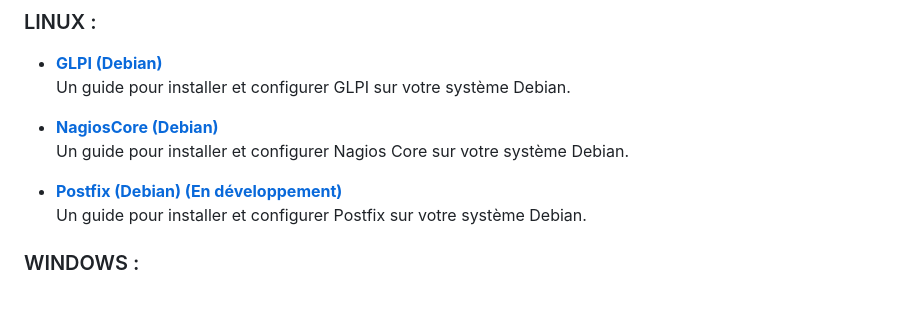
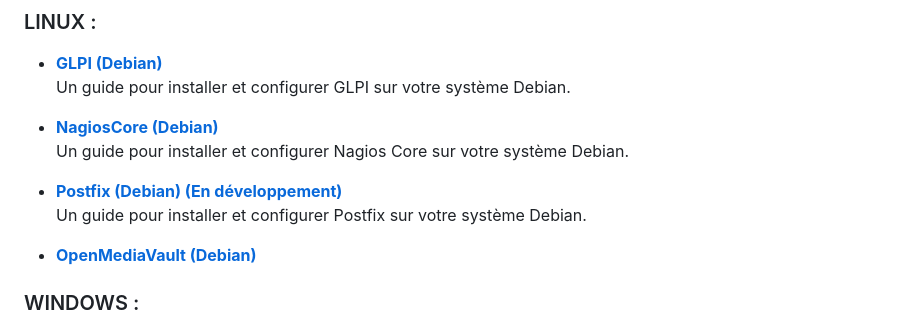
Before and after one commit to AGunalp/INFOCHILL, a Markdown page: index.md, the part around the change. Rendered like a GitHub page; blank space fills up the shorter version.

```diff
--- a/index.md
+++ b/index.md
@@ -17,6 +17,8 @@
 
 -  **[Postfix (Debian) (En développement)](linux/postfix-debian/index.md)**
   Un guide pour installer et configurer Postfix sur votre système Debian.
+
+- **[OpenMediaVault (Debian)](linux/glpi-openmediavault/index.md)**
 
 ### WINDOWS :
 -  **[Windows Server 2022 (En développement)](windows/windows-server-2022/index.md)**
```
Also changed, not shown: ali.md (deleted, +0 -17 lines), linux/glpi-debian/remonter-une-debian-sur-votre-serveur-glpi.md (+9 -5 lines), linux/glpi-openmediavault/index.md (added, +99 -0 lines), assets/images/glpi-machine.png (added).
